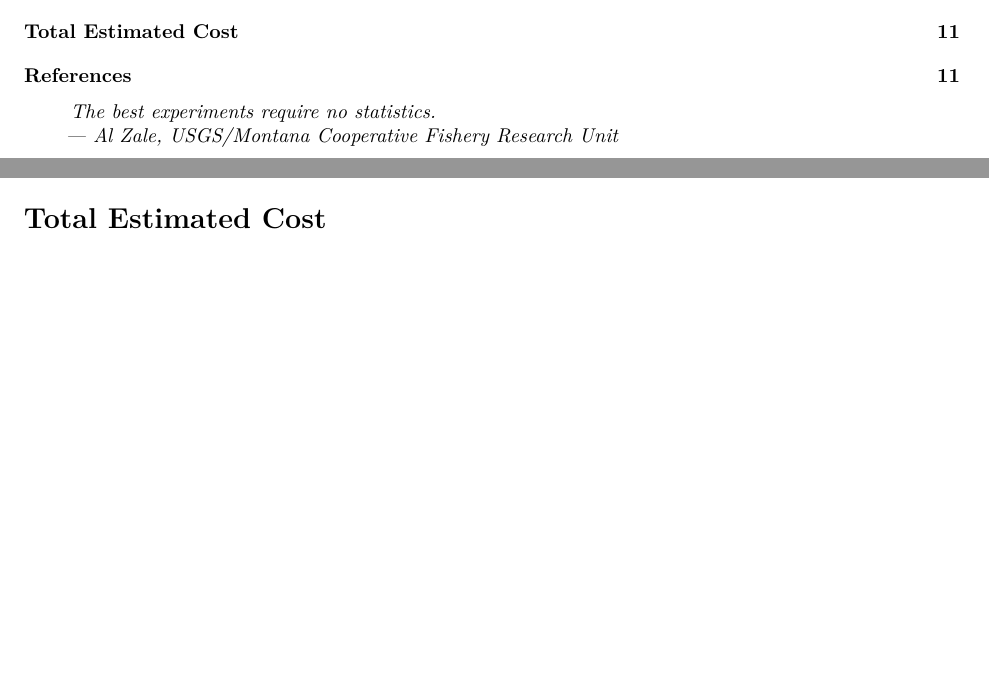
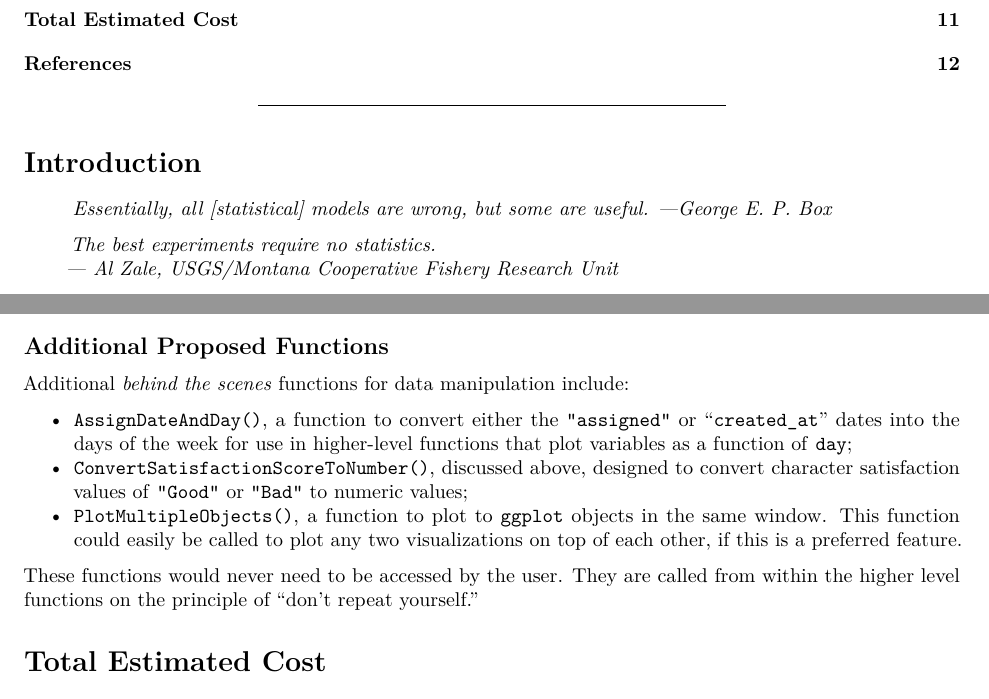
Before and after one commit to stevenranney/ispiranteRanney, an R Markdown document (inst/examples/deliverableForIspirante/proposalIspirante.Rmd): two parts of pages 1 and 11 of 11 before the commit and two parts of pages 1 and 11 of 12 after it, joined at a grey line, cut so that both start at the same text, the shorter picture padded with empty space. Rendered offline with R 4.5, knitr and Pandoc, then LaTeX, with nearby package versions; code that draws random numbers runs with fixed seeds of ours; some code elsewhere in the file could not run offline; common packages that the code uses without loading them are loaded.

Commit message:
Update .Rmd file, .pdf, and figures

````diff
--- a/inst/examples/deliverableForIspirante/proposalIspirante.Rmd
+++ b/inst/examples/deliverableForIspirante/proposalIspirante.Rmd
@@ -10,8 +10,7 @@ output:
     fig_caption: yes
 ---
 
->*The best experiments require no statistics.*
-                        *--- Al Zale, USGS/Montana Cooperative Fishery Research Unit*
+
 ```{r global_options, include=FALSE}
 library(knitr)
 opts_chunk$set(fig.width=12, fig.height=8, fig.path='Figs/', warning=FALSE, message=FALSE)
@@ -27,3 +29,8 @@ bib <- read.bibtex("documentation.bib")
+> *Essentially, all [statistical] models are wrong, but some are useful.*
+> *---George E. P. Box*
+
+> *The best experiments require no statistics.*
+> *--- Al Zale, USGS/Montana Cooperative Fishery Research Unit*
 
 Data analysis is normally undertaken by those with training in statistical analyses [@burnhamAndAnderson; @Anderson].  Statistical analyses, and their resulting metrics (e.g., *p*-values, slope nad intercept values, parameter estimates, R^2^ values) are often misinterpreted by those that posess none or little statistical training.  In some cases, reliance on the output from stastical analyses may "cloud" a person's judgement; lack of training may let someone infer from a *significant* *p*-value that a relationship exists when, in reality, the results were a result of spurious data.
 
@@ -297,7 +307,15 @@ ForecastHelpDeskCalls(dF, 14)
 ForecastHelpDeskCalls(dF, 365/4)
 ```
 
+## Additional Proposed Functions
 
+Additional *behind the scenes* functions for data manipulation include:
+
+* `AssignDateAndDay()`, a function to convert either the `"assigned"` or "`created_at`" dates into the days of the week for use in higher-level functions that plot variables as a function of `day`;
+* `ConvertSatisfactionScoreToNumber()`, discussed above, designed to convert character satisfaction values of `"Good"` or `"Bad"` to numeric values;
+* `PlotMultipleObjects()`, a function to plot to `ggplot` objects in the same window.  This function could easily be called to plot any two visualizations on top of each other, if this is a preferred feature.
+
+These functions would never need to be accessed by the user.  They are called from within the higher level functions on the principle of "don't repeat yourself."
 
 # Total Estimated Cost
 
````
Also changed, not shown: inst/examples/deliverableForIspirante/proposalIspirante.pdf, inst/examples/deliverableForIspirante/proposalIspirante.Rmd (10 more changed lines), 8 other files.
